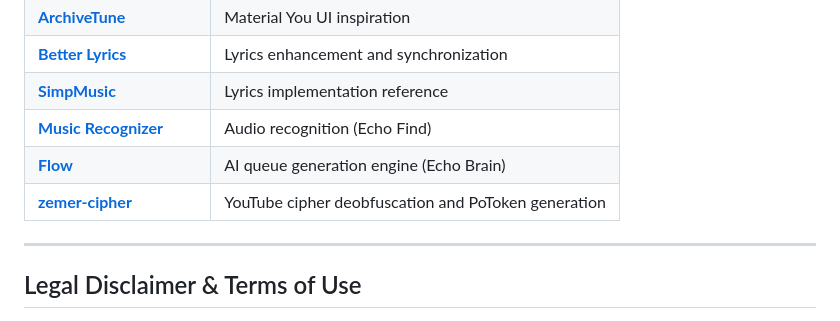
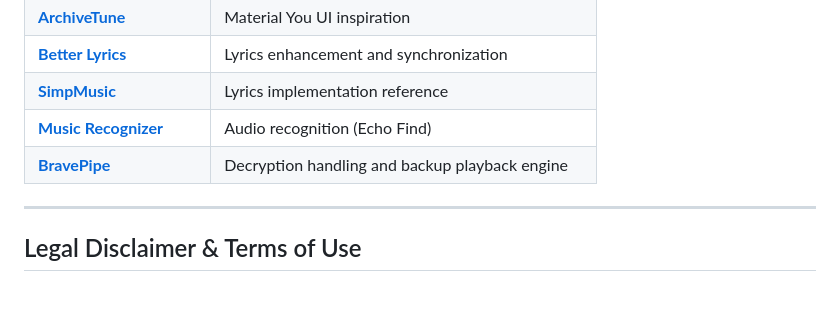
Before and after one commit to EchoMusicApp/Echo-Music, a Markdown page: README.md, the part around the change. Rendered like a GitHub page; blank space fills up the shorter version.

Commit message:
Refresh README project credits
Updated the project acknowledgements in the README to reflect the current dependency list. Replaced the outdated Flow and zemer-cipher entries with BravePipe, which matches the current decryption and playback engine attribution.

```diff
--- a/README.md
+++ b/README.md
@@ -247,8 +247,7 @@ Echo Music stands on the shoulders of several excellent open-source projects. Si
 | **[Better Lyrics](https://better-lyrics.boidu.dev/)** | Lyrics enhancement and synchronization |
 | **[SimpMusic](https://github.com/maxrave-dev/SimpMusic)** | Lyrics implementation reference |
 | **[Music Recognizer](https://github.com/aleksey-saenko/MusicRecognizer)** | Audio recognition (Echo Find) |
-| **[Flow](https://github.com/a-edev/Flow)** | AI queue generation engine (Echo Brain) |
-| **[zemer-cipher](https://github.com/ZemerTeam/zemer-cipher)** | YouTube cipher deobfuscation and PoToken generation |
+| **[BravePipe](https://github.com/bravepipeproject/BravePipe)** | Decryption handling and backup playback engine |
 
 ---
 
```
